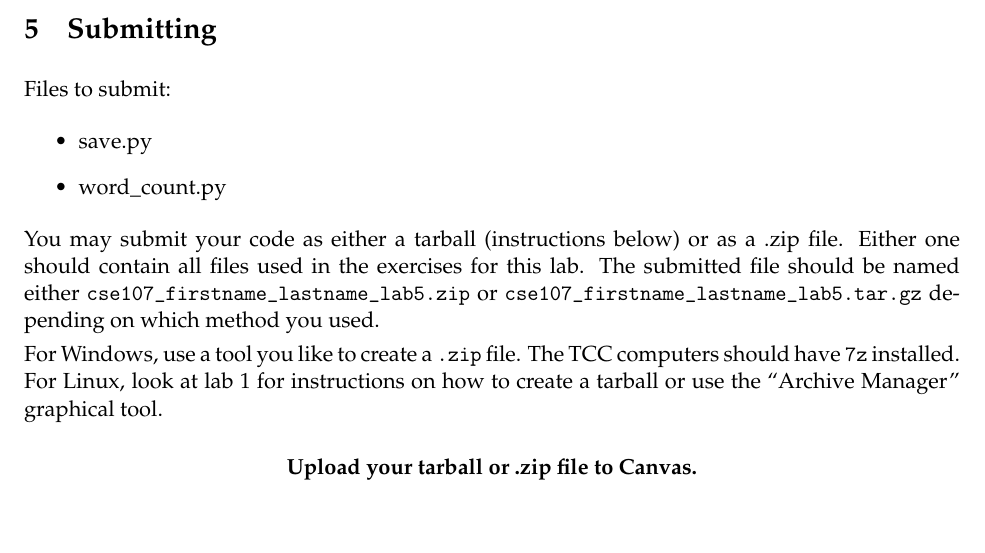
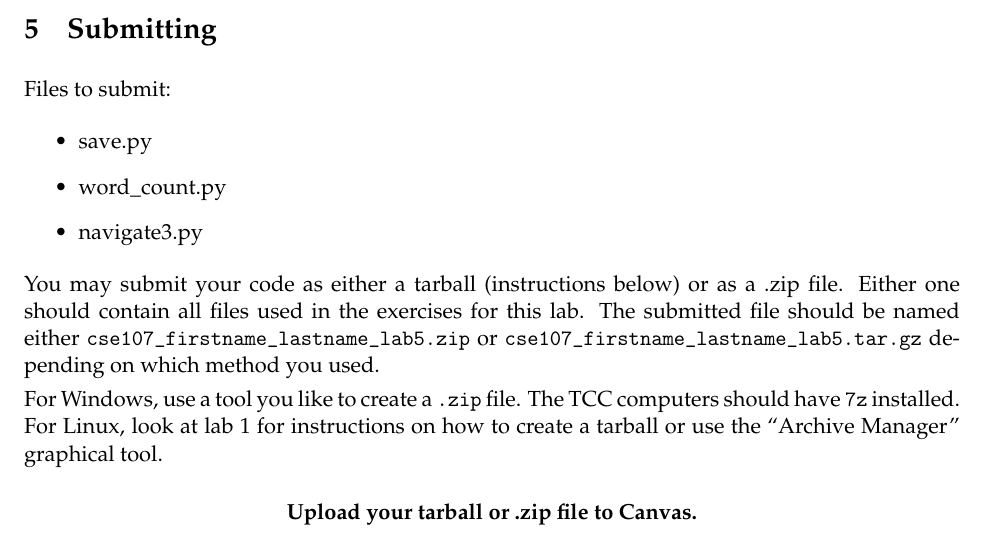
Before and after one commit to NMTPythonistas/nmt_python_labs, a LaTeX document (new_labs/lab5.tex): part of page 6 of 6, cut so that both start at the same text. Compiled offline with pdfLaTeX.

Commit message:
Add nav3 to list of exercises.

```diff
--- a/new_labs/lab5.tex
+++ b/new_labs/lab5.tex
@@ -243,6 +243,7 @@ Files to submit:
 \begin{itemize}
 \item save.py
 \item word\_count.py
+\item navigate3.py
 \end{itemize}
 
 You may submit your code as either a tarball (instructions below) or as a .zip
```
